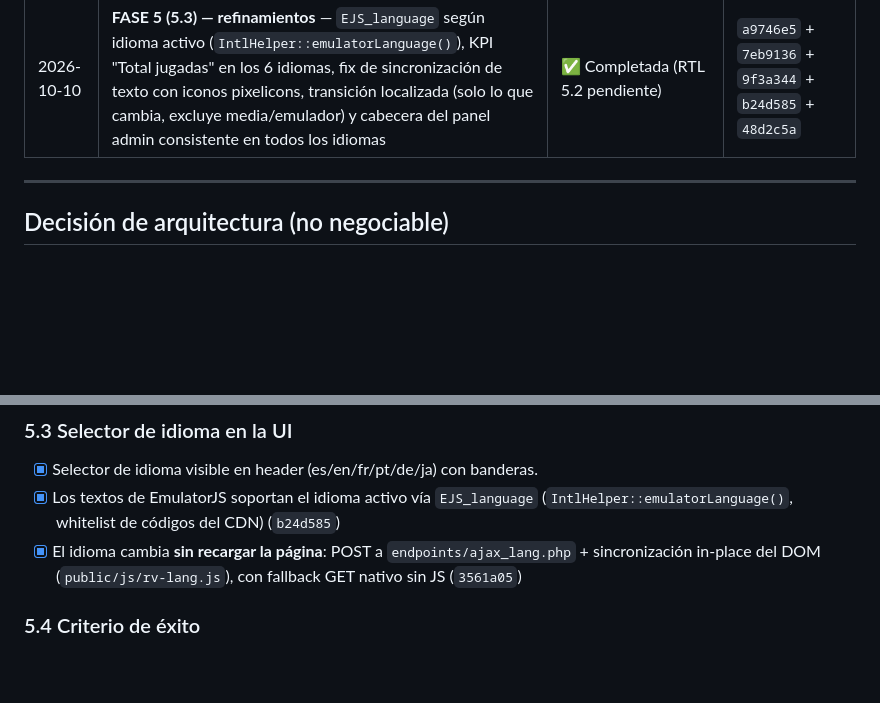
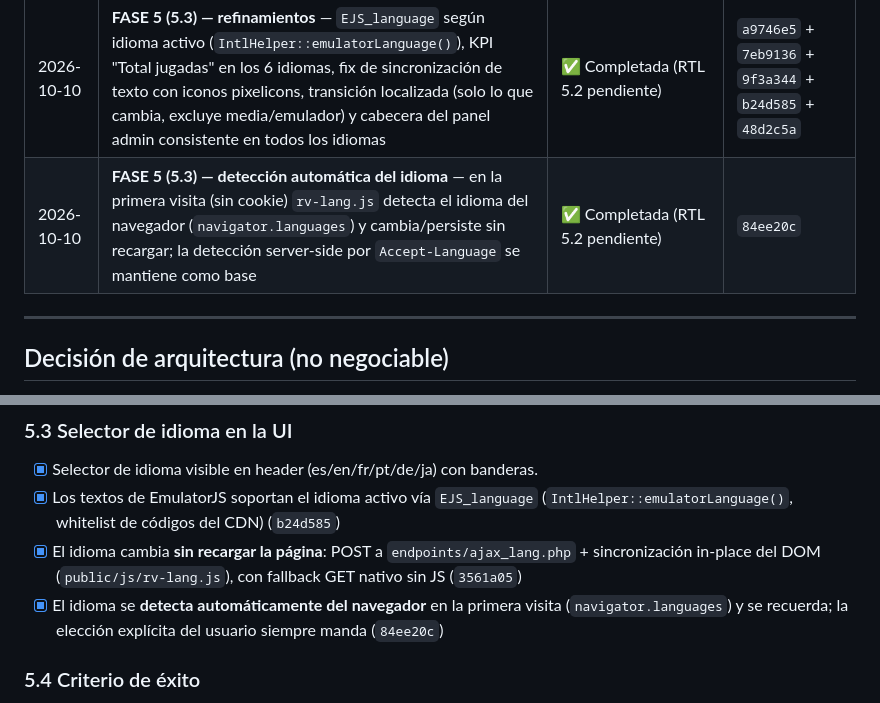
Before and after one commit to CHIMIgb/ROMs-Vault, a Markdown page: docs/2026-08-05-plan-mejoras-nivel-senior.md, 2 parts joined by grey strips. GitHub-like rendering; blank space fills up the shorter version.

```diff
--- a/docs/2026-08-05-plan-mejoras-nivel-senior.md
+++ b/docs/2026-08-05-plan-mejoras-nivel-senior.md
@@ -24,6 +24,7 @@
 | 2026-10-10 | **FASE 5 — i18n ampliado** — 4 idiomas nuevos (`fr`, `pt` pt-BR, `de`, `ja`) con paridad 585 claves, banderas en selector, fallback Intl multi-idioma y tests actualizados (aceptación de `xx` para "no soportado") | ✅ Completada (RTL 5.2 y `EJS_language` 5.3 pendiente) | `d521eee` |
 | 2026-10-10 | **FASE 5 (5.3) — cambio de idioma sin recarga** — `endpoints/ajax_lang.php` + `public/js/rv-lang.js` (sincronización in-place sin romper listeners/estado), transición suave CSS y fallback GET nativo | ✅ Completada (queda `EJS_language` y RTL 5.2) | `3561a05` |
 | 2026-10-10 | **FASE 5 (5.3) — refinamientos** — `EJS_language` según idioma activo (`IntlHelper::emulatorLanguage()`), KPI "Total jugadas" en los 6 idiomas, fix de sincronización de texto con iconos pixelicons, transición localizada (solo lo que cambia, excluye media/emulador) y cabecera del panel admin consistente en todos los idiomas | ✅ Completada (RTL 5.2 pendiente) | `a9746e5` + `7eb9136` + `9f3a344` + `b24d585` + `48d2c5a` |
+| 2026-10-10 | **FASE 5 (5.3) — detección automática del idioma** — en la primera visita (sin cookie) `rv-lang.js` detecta el idioma del navegador (`navigator.languages`) y cambia/persiste sin recargar; la detección server-side por `Accept-Language` se mantiene como base | ✅ Completada (RTL 5.2 pendiente) | `84ee20c` |
 
 
 ---
@@ -244,6 +245,7 @@ Pocos proyectos de portafolio lo tienen. Y en el mundo real (productos globales)
 - [x] Selector de idioma visible en header (es/en/fr/pt/de/ja) con banderas.
 - [x] Los textos de EmulatorJS soportan el idioma activo vía `EJS_language` (`IntlHelper::emulatorLanguage()`, whitelist de códigos del CDN) (`b24d585`)
 - [x] El idioma cambia **sin recargar la página**: POST a `endpoints/ajax_lang.php` + sincronización in-place del DOM (`public/js/rv-lang.js`), con fallback GET nativo sin JS (`3561a05`)
+- [x] El idioma se **detecta automáticamente del navegador** en la primera visita (`navigator.languages`) y se recuerda; la elección explícita del usuario siempre manda (`84ee20c`)
 
 ### 5.4 Criterio de éxito
 
```
Also changed, not shown: docs/2026-10-10-cambio-idioma-sin-recarga.md (+25 -2 lines).
